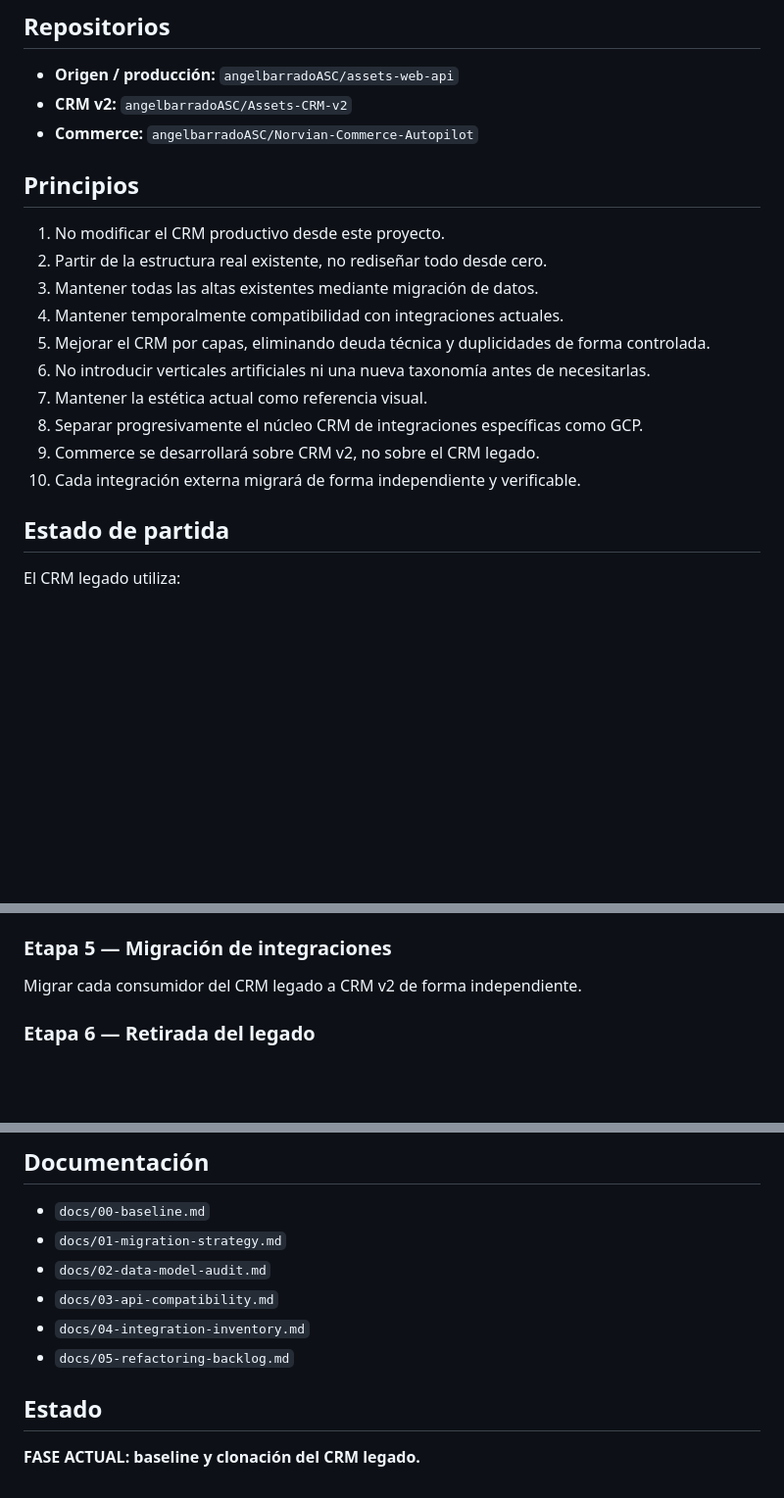
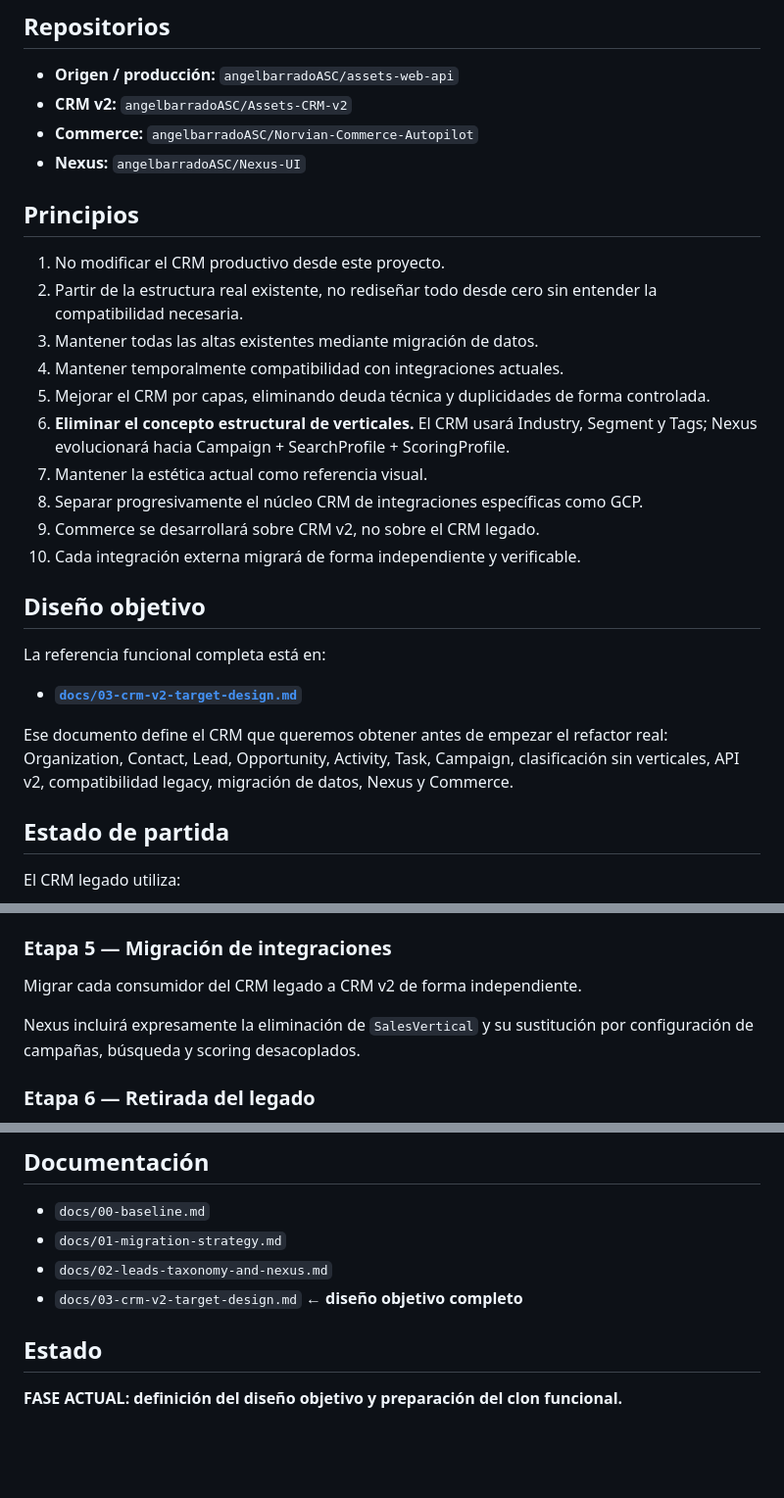
Before and after one commit to angelbarradoASC/Assets-CRM-v2, a Markdown page: README.md, 3 parts joined by grey strips. Shown at 98% size. GitHub-like rendering; blank space fills up the shorter version.

Commit message:
docs: add CRM v2 target design to master index

```diff
--- a/README.md
+++ b/README.md
@@ -13,19 +13,28 @@ El CRM actual continúa siendo el sistema productivo durante la migración.
 - **Origen / producción:** `angelbarradoASC/assets-web-api`
 - **CRM v2:** `angelbarradoASC/Assets-CRM-v2`
 - **Commerce:** `angelbarradoASC/Norvian-Commerce-Autopilot`
+- **Nexus:** `angelbarradoASC/Nexus-UI`
 
 ## Principios
 
 1. No modificar el CRM productivo desde este proyecto.
-2. Partir de la estructura real existente, no rediseñar todo desde cero.
+2. Partir de la estructura real existente, no rediseñar todo desde cero sin entender la compatibilidad necesaria.
 3. Mantener todas las altas existentes mediante migración de datos.
 4. Mantener temporalmente compatibilidad con integraciones actuales.
 5. Mejorar el CRM por capas, eliminando deuda técnica y duplicidades de forma controlada.
-6. No introducir verticales artificiales ni una nueva taxonomía antes de necesitarlas.
+6. **Eliminar el concepto estructural de verticales.** El CRM usará Industry, Segment y Tags; Nexus evolucionará hacia Campaign + SearchProfile + ScoringProfile.
 7. Mantener la estética actual como referencia visual.
 8. Separar progresivamente el núcleo CRM de integraciones específicas como GCP.
 9. Commerce se desarrollará sobre CRM v2, no sobre el CRM legado.
 10. Cada integración externa migrará de forma independiente y verificable.
+
+## Diseño objetivo
+
+La referencia funcional completa está en:
+
+- **[`docs/03-crm-v2-target-design.md`](docs/03-crm-v2-target-design.md)**
+
+Ese documento define el CRM que queremos obtener antes de empezar el refactor real: Organization, Contact, Lead, Opportunity, Activity, Task, Campaign, clasificación sin verticales, API v2, compatibilidad legacy, migración de datos, Nexus y Commerce.
 
 ## Estado de partida
 
@@ -78,6 +87,8 @@ Incorporar el dominio Commerce y conectarlo con `Norvian-Commerce-Autopilot`.
 
 Migrar cada consumidor del CRM legado a CRM v2 de forma independiente.
 
+Nexus incluirá expresamente la eliminación de `SalesVertical` y su sustitución por configuración de campañas, búsqueda y scoring desacoplados.
+
 ### Etapa 6 — Retirada del legado
 
 El CRM antiguo sólo se retirará cuando ningún sistema dependa de él y los datos hayan sido reconciliados.
@@ -90,11 +101,9 @@ No se renumerarán ni descartarán registros existentes durante la migración in
 
 - `docs/00-baseline.md`
 - `docs/01-migration-strategy.md`
-- `docs/02-data-model-audit.md`
-- `docs/03-api-compatibility.md`
-- `docs/04-integration-inventory.md`
-- `docs/05-refactoring-backlog.md`
+- `docs/02-leads-taxonomy-and-nexus.md`
+- `docs/03-crm-v2-target-design.md` ← **diseño objetivo completo**
 
 ## Estado
 
-**FASE ACTUAL: baseline y clonación del CRM legado.**
+**FASE ACTUAL: definición del diseño objetivo y preparación del clon funcional.**
```
